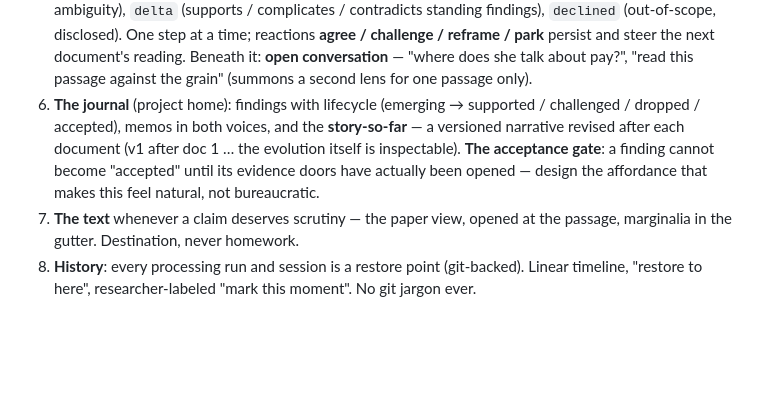
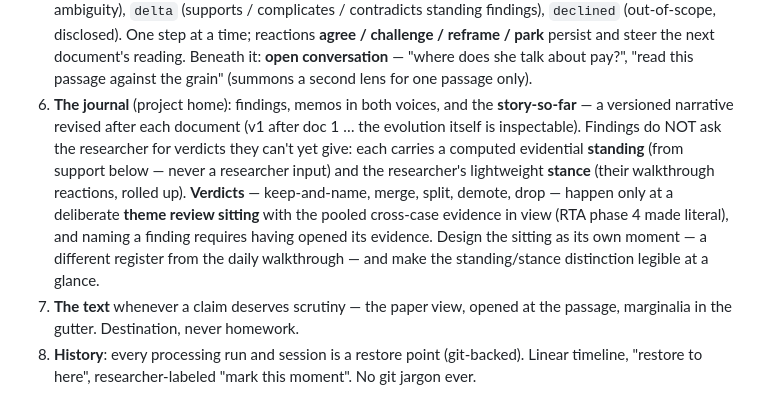
Before and after one commit to RJuro/reflexive-ta-site, a Markdown page: design/UIUX_BRIEF.md, the part around the change. Drawn GitHub-style; blank space fills up the shorter version.

Commit message:
UI/UX brief: align journal section to standing/stance/verdict model
Co-Authored-By: Claude Fable 5 <noreply@anthropic.com>

```diff
--- a/design/UIUX_BRIEF.md
+++ b/design/UIUX_BRIEF.md
@@ -63,12 +63,16 @@ and the participants' own words, and the marked-up transcript is always one clic
    the next document's reading. Beneath it: **open conversation** — "where does she talk
    about pay?", "read this passage against the grain" (summons a second lens for one
    passage only).
-6. **The journal** (project home): findings with lifecycle (emerging → supported /
-   challenged / dropped / accepted), memos in both voices, and the **story-so-far** — a
-   versioned narrative revised after each document (v1 after doc 1 … the evolution itself
-   is inspectable). **The acceptance gate**: a finding cannot become "accepted" until its
-   evidence doors have actually been opened — design the affordance that makes this feel
-   natural, not bureaucratic.
+6. **The journal** (project home): findings, memos in both voices, and the
+   **story-so-far** — a versioned narrative revised after each document (v1 after doc 1 …
+   the evolution itself is inspectable). Findings do NOT ask the researcher for verdicts
+   they can't yet give: each carries a computed evidential **standing** (from support below
+   — never a researcher input) and the researcher's lightweight **stance** (their walkthrough
+   reactions, rolled up). **Verdicts** — keep-and-name, merge, split, demote, drop — happen
+   only at a deliberate **theme review sitting** with the pooled cross-case evidence in view
+   (RTA phase 4 made literal), and naming a finding requires having opened its evidence.
+   Design the sitting as its own moment — a different register from the daily walkthrough —
+   and make the standing/stance distinction legible at a glance.
 7. **The text** whenever a claim deserves scrutiny — the paper view, opened at the passage,
    marginalia in the gutter. Destination, never homework.
 8. **History**: every processing run and session is a restore point (git-backed). Linear
```
